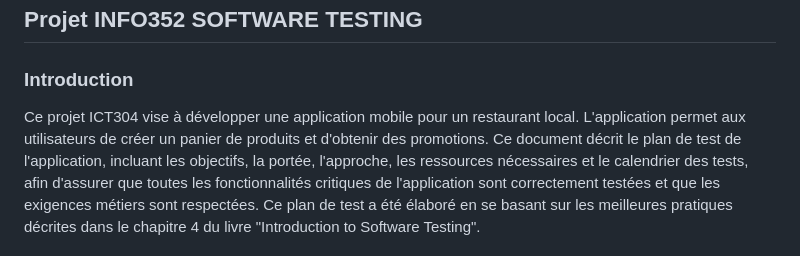
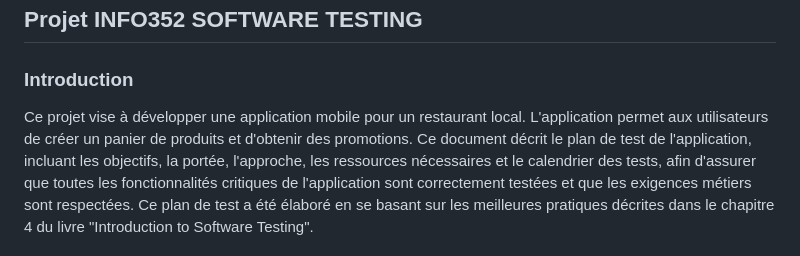
Before and after one commit to atemengue/software_testing_labs, a Markdown page: readme.md, the part around the change. GitHub-like rendering.

```diff
--- a/readme.md
+++ b/readme.md
@@ -6,7 +6,7 @@
 
 ### Introduction
 
-Ce projet ICT304 vise à développer une application mobile pour un restaurant local. L'application permet aux
+Ce projet  vise à développer une application mobile pour un restaurant local. L'application permet aux
 utilisateurs de créer un panier de produits et d'obtenir des promotions. Ce document décrit le plan de test de
 l'application, incluant les objectifs, la portée, l'approche, les ressources nécessaires et le calendrier des tests,
 afin d'assurer que toutes les fonctionnalités critiques de l'application sont correctement testées et que les exigences
```
